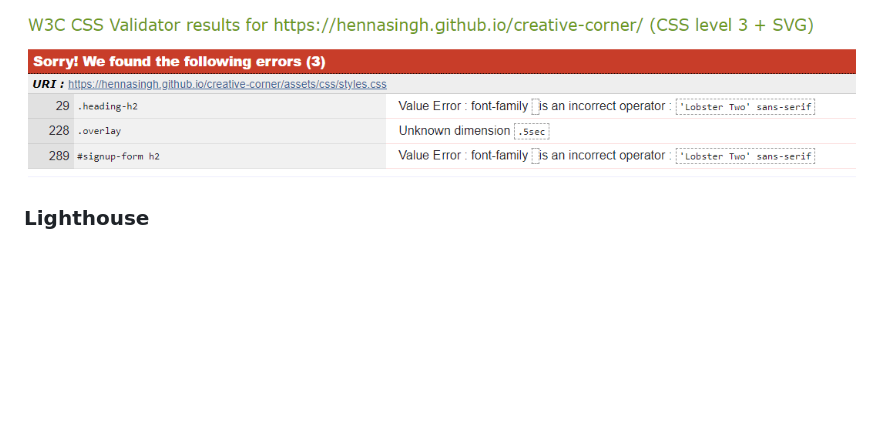
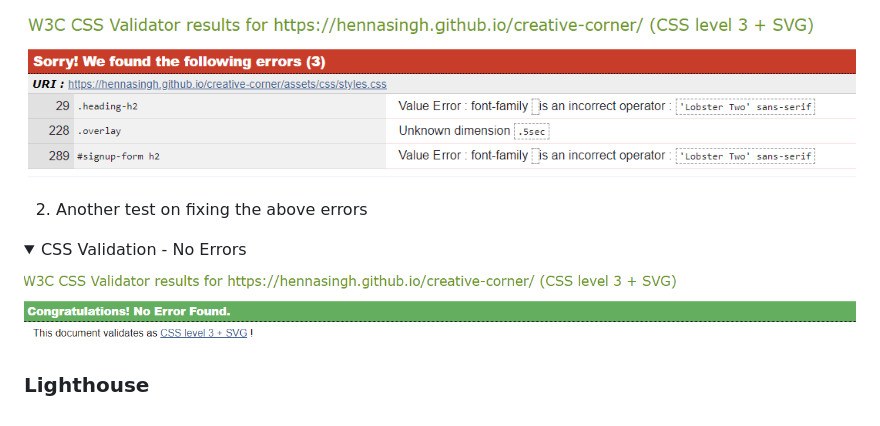
Before and after one commit to hennasingh/creative-corner, a Markdown page: testing.md, the part around the change. Drawn GitHub-style; pictures changed too: assets/images/cssValidateNoErrors.png (added); folded sections open; blank space fills up the shorter version.

Commit message:
testing.md: Add CSS validation with no errors

```diff
--- a/testing.md
+++ b/testing.md
@@ -32,7 +32,13 @@ HTML and CSS code for the website were tested and validated by using [HTML Valid
 ![W3C CSS Validation - with Errors](./assets/images/cssValidationWithErros.png)
 </details>
 
+2. Another test on fixing the above errors
 
+<details>
+    <summary>CSS Validation - No Errors</summary>
+
+![W3C CSS Validation - No Errors](./assets/images/cssValidateNoErrors.png)
+</details>
 
 
 ### Lighthouse
```
